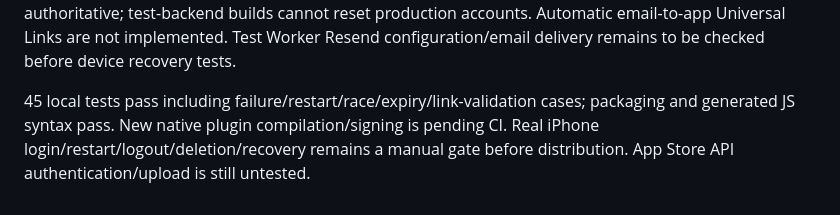
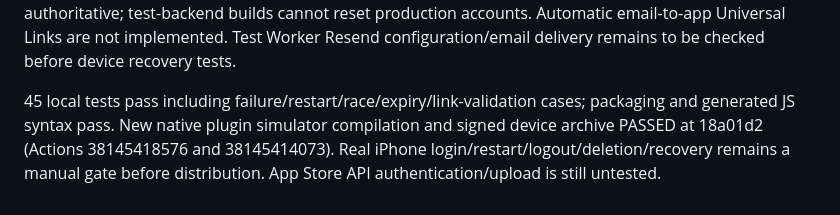
Before and after one commit to CiccioGamer00/calcio_report, a Markdown page: docs/ios-preparation.md, the part around the change. Rendered like a GitHub page.

Commit message:
docs: record native Keychain compile and signing results

```diff
--- a/docs/ios-preparation.md
+++ b/docs/ios-preparation.md
@@ -164,6 +164,6 @@ Automatic email-to-app Universal Links are not implemented. Test Worker Resend
 configuration/email delivery remains to be checked before device recovery tests.
 
 45 local tests pass including failure/restart/race/expiry/link-validation cases;
-packaging and generated JS syntax pass. New native plugin compilation/signing is
-pending CI. Real iPhone login/restart/logout/deletion/recovery remains a manual
+packaging and generated JS syntax pass. New native plugin simulator compilation and signed device archive PASSED
+at 18a01d2 (Actions 38145418576 and 38145414073). Real iPhone login/restart/logout/deletion/recovery remains a manual
 gate before distribution. App Store API authentication/upload is still untested.
```
Also changed, not shown: PROJECT_STATUS.md (+1 -1 lines).
